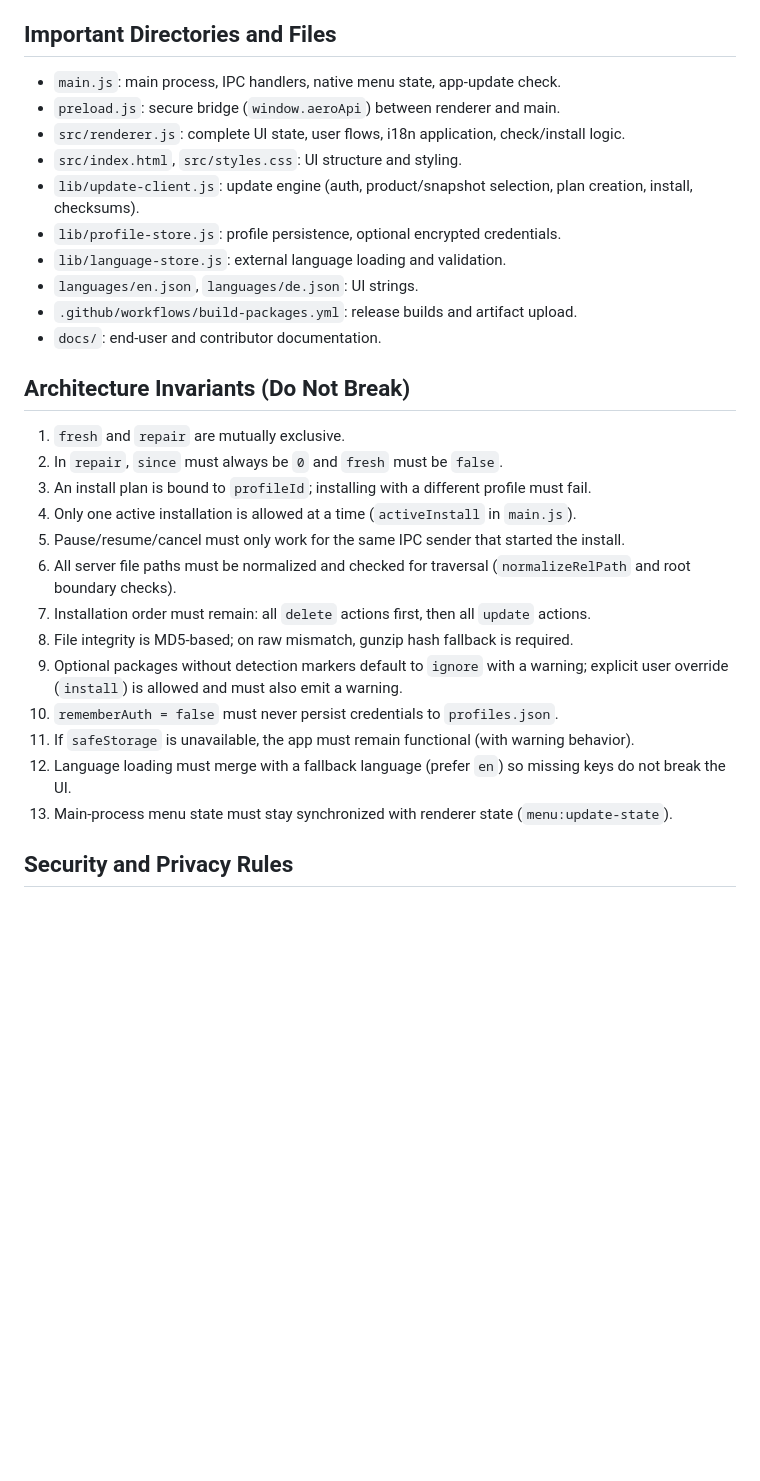
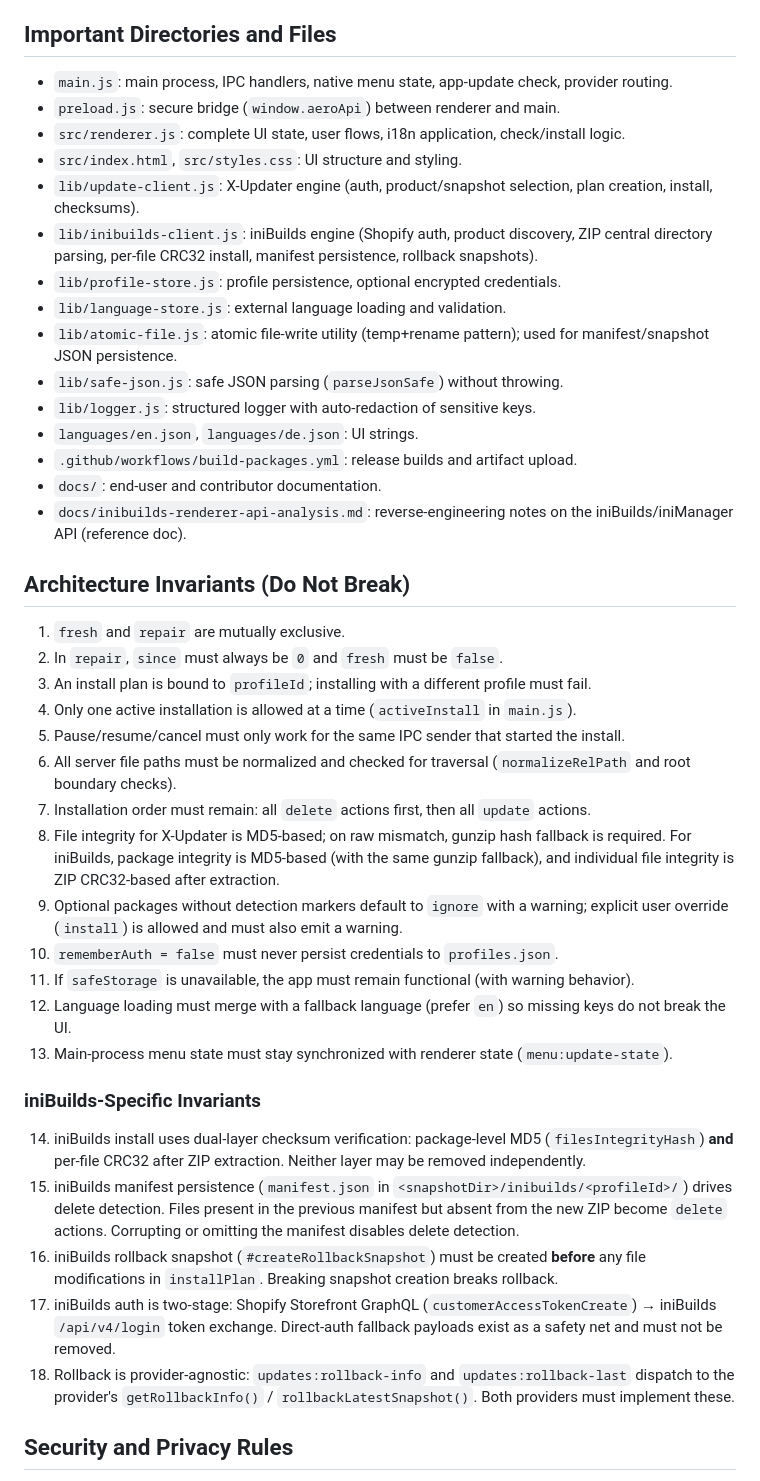
Before and after one commit to NichSchlagen/aerosync-addon-updater, a Markdown page: AGENTS.md, the part around one of its changes. Drawn GitHub-style; blank space fills up the shorter version.

Commit message:
docs: update AGENTS.md for iniBuilds provider support

```diff
--- a/AGENTS.md
+++ b/AGENTS.md
@@ -25,16 +28,21 @@ The goal is to keep coding-agent changes safe, consistent, and free of functiona
 - If a manual check is required, mark it as `not run` and state why.
 
 ## Important Directories and Files
-- `main.js`: main process, IPC handlers, native menu state, app-update check.
+- `main.js`: main process, IPC handlers, native menu state, app-update check, provider routing.
 - `preload.js`: secure bridge (`window.aeroApi`) between renderer and main.
 - `src/renderer.js`: complete UI state, user flows, i18n application, check/install logic.
 - `src/index.html`, `src/styles.css`: UI structure and styling.
-- `lib/update-client.js`: update engine (auth, product/snapshot selection, plan creation, install, checksums).
+- `lib/update-client.js`: X-Updater engine (auth, product/snapshot selection, plan creation, install, checksums).
+- `lib/inibuilds-client.js`: iniBuilds engine (Shopify auth, product discovery, ZIP central directory parsing, per-file CRC32 install, manifest persistence, rollback snapshots).
 - `lib/profile-store.js`: profile persistence, optional encrypted credentials.
 - `lib/language-store.js`: external language loading and validation.
+- `lib/atomic-file.js`: atomic file-write utility (temp+rename pattern); used for manifest/snapshot JSON persistence.
+- `lib/safe-json.js`: safe JSON parsing (`parseJsonSafe`) without throwing.
+- `lib/logger.js`: structured logger with auto-redaction of sensitive keys.
 - `languages/en.json`, `languages/de.json`: UI strings.
 - `.github/workflows/build-packages.yml`: release builds and artifact upload.
 - `docs/`: end-user and contributor documentation.
+- `docs/inibuilds-renderer-api-analysis.md`: reverse-engineering notes on the iniBuilds/iniManager API (reference doc).
 
 ## Architecture Invariants (Do Not Break)
 1. `fresh` and `repair` are mutually exclusive.
@@ -44,12 +52,19 @@ The goal is to keep coding-agent changes safe, consistent, and free of functiona
 5. Pause/resume/cancel must only work for the same IPC sender that started the install.
 6. All server file paths must be normalized and checked for traversal (`normalizeRelPath` and root boundary checks).
 7. Installation order must remain: all `delete` actions first, then all `update` actions.
-8. File integrity is MD5-based; on raw mismatch, gunzip hash fallback is required.
+8. File integrity for X-Updater is MD5-based; on raw mismatch, gunzip hash fallback is required. For iniBuilds, package integrity is MD5-based (with the same gunzip fallback), and individual file integrity is ZIP CRC32-based after extraction.
 9. Optional packages without detection markers default to `ignore` with a warning; explicit user override (`install`) is allowed and must also emit a warning.
 10. `rememberAuth = false` must never persist credentials to `profiles.json`.
 11. If `safeStorage` is unavailable, the app must remain functional (with warning behavior).
 12. Language loading must merge with a fallback language (prefer `en`) so missing keys do not break the UI.
 13. Main-process menu state must stay synchronized with renderer state (`menu:update-state`).
+
+### iniBuilds-Specific Invariants
+14. iniBuilds install uses dual-layer checksum verification: package-level MD5 (`filesIntegrityHash`) **and** per-file CRC32 after ZIP extraction. Neither layer may be removed independently.
+15. iniBuilds manifest persistence (`manifest.json` in `<snapshotDir>/inibuilds/<profileId>/`) drives delete detection. Files present in the previous manifest but absent from the new ZIP become `delete` actions. Corrupting or omitting the manifest disables delete detection.
+16. iniBuilds rollback snapshot (`#createRollbackSnapshot`) must be created **before** any file modifications in `installPlan`. Breaking snapshot creation breaks rollback.
+17. iniBuilds auth is two-stage: Shopify Storefront GraphQL (`customerAccessTokenCreate`) → iniBuilds `/api/v4/login` token exchange. Direct-auth fallback payloads exist as a safety net and must not be removed.
+18. Rollback is provider-agnostic: `updates:rollback-info` and `updates:rollback-last` dispatch to the provider's `getRollbackInfo()` / `rollbackLatestSnapshot()`. Both providers must implement these.
 
 ## Security and Privacy Rules
 - Never log credentials.
```
Also changed, not shown: other parts of AGENTS.md (+15 -1 lines).
